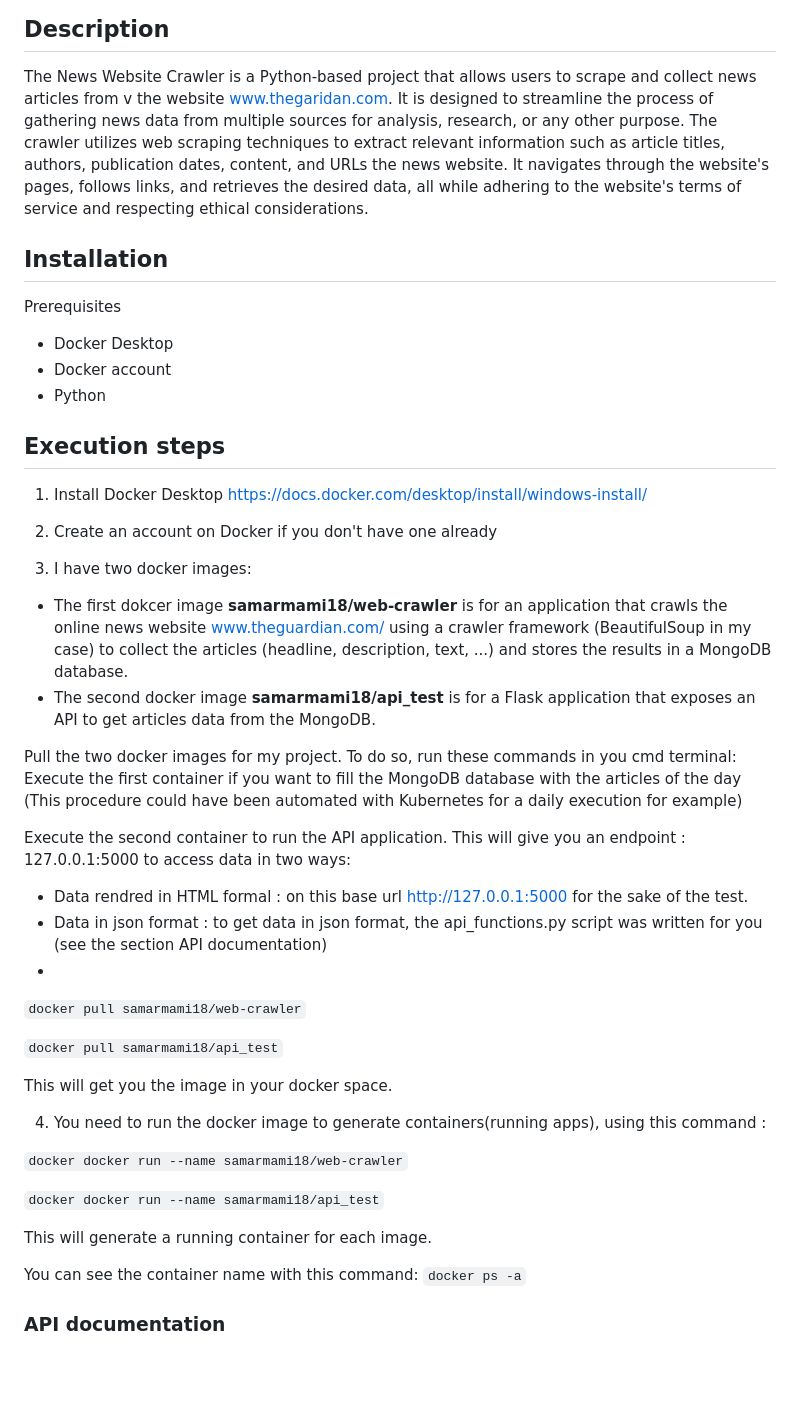
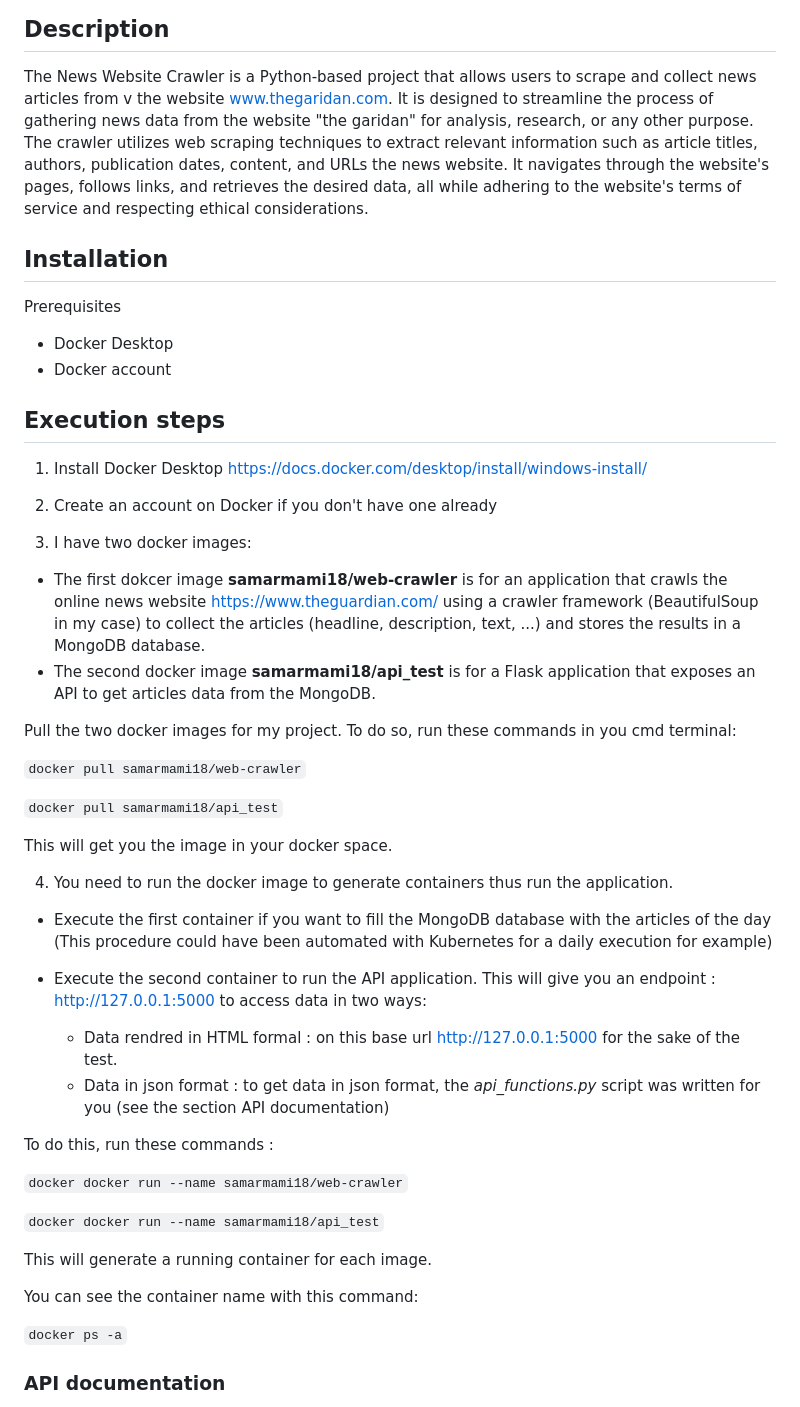
Before and after one commit to Samar-mami/NewsWebSite, a Markdown page: README.md, the part around the change printed below. Drawn GitHub-style; blank space fills up the shorter version.

```diff
--- a/README.md
+++ b/README.md
@@ -1,14 +1,13 @@
 # News website crawler project
 ## Description
 The News Website Crawler is a Python-based project that allows users to scrape and collect news articles from v the website www.thegaridan.com.
-It is designed to streamline the process of gathering news data from multiple sources for analysis, research, or any other purpose.
+It is designed to streamline the process of gathering news data from the website "the garidan" for analysis, research, or any other purpose.
 The crawler utilizes web scraping techniques to extract relevant information such as article titles, authors, publication dates, content, and URLs the news website. It navigates through the website's pages, follows links, and retrieves the desired data, all while adhering to the website's terms of service and respecting ethical considerations.
 
 ## Installation
 Prerequisites
 - Docker Desktop
 - Docker account
-- Python
 
 ## Execution steps
 1. Install Docker Desktop
@@ -17,23 +16,27 @@ https://docs.docker.com/desktop/install/windows-install/
 2. Create an account on Docker if you don't have one already
 
 3. I have two docker images:
- - The first dokcer image **samarmami18/web-crawler** is for an application that crawls the online news website www.theguardian.com/ using a crawler framework (BeautifulSoup in my case) to collect the articles (headline, description, text, ...) and stores the results in a MongoDB database.
+ - The first dokcer image **samarmami18/web-crawler** is for an application that crawls the online news website https://www.theguardian.com/ using a crawler framework (BeautifulSoup in my case) to collect the articles (headline, description, text, ...) and stores the results in a MongoDB database.
  - The second docker image **samarmami18/api_test** is for a Flask application that exposes an API to get articles data from the MongoDB.
 
 Pull the two docker images for my project. To do so, run these commands in you cmd terminal:
-Execute the first container if you want to fill the MongoDB database with the articles of the day (This procedure could have been automated with Kubernetes for a daily execution for example)
 
-Execute the second container to run the API application. This will give you an endpoint : 127.0.0.1:5000 to access data in two ways:
- - Data rendred in HTML formal : on this base url http://127.0.0.1:5000 for the sake of the test.
- - Data in json format : to get data in json format, the api_functions.py script was written for you (see the section API documentation)
- -
 `docker pull samarmami18/web-crawler`
 
 `docker pull samarmami18/api_test`
 
 This will get you the image in your docker space.
 
-4. You need to run the docker image to generate containers(running apps), using this command :
+4. You need to run the docker image to generate containers thus run the application.
+
+- Execute the first container if you want to fill the MongoDB database with the articles of the day (This procedure could have been automated with Kubernetes for a daily execution for example)
+
+- Execute the second container to run the API application. This will give you an endpoint : http://127.0.0.1:5000 to access data in two ways:
+
+  - Data rendred in HTML formal : on this base url http://127.0.0.1:5000 for the sake of the test.
+  - Data in json format : to get data in json format, the _api_functions.py_ script was written for you (see the section API documentation)
+
+To do this, run these commands :
 
 `docker docker run --name samarmami18/web-crawler`
 
@@ -42,8 +45,8 @@ This will get you the image in your docker space.
 This will generate a running container for each image.
 
 You can see the container name with this command:
+
 `docker ps -a`
-
 
 
  ### API documentation
```
Also changed, not shown: other parts of README.md (+17 -0 lines).
